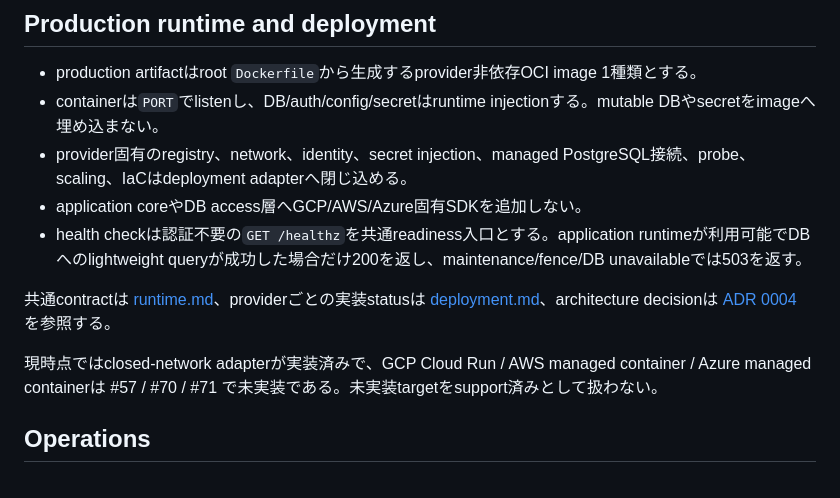
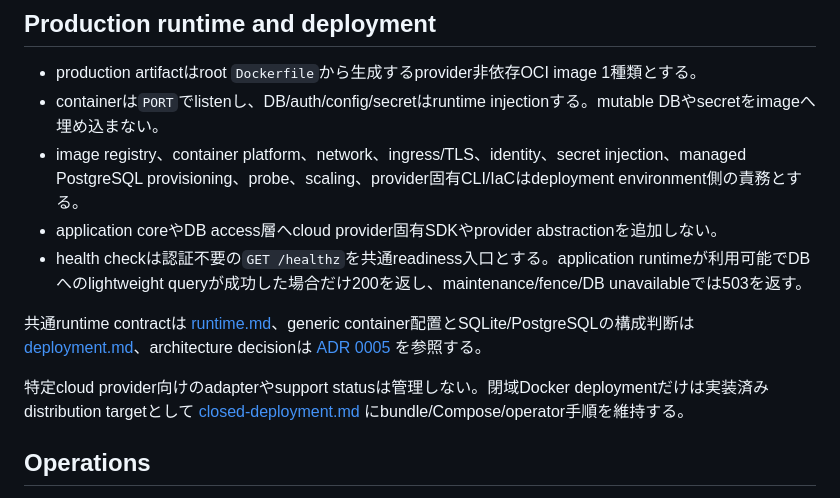
Before and after one commit to vnzzzz/sokora, a Markdown page: docs/requirements.md, the part around the change. Drawn GitHub-style.

Commit message:
docs: simplify deployment requirements

```diff
--- a/docs/requirements.md
+++ b/docs/requirements.md
@@ -59,13 +59,13 @@ HTTP adapters
 
 - production artifactはroot `Dockerfile`から生成するprovider非依存OCI image 1種類とする。
 - containerは`PORT`でlistenし、DB/auth/config/secretはruntime injectionする。mutable DBやsecretをimageへ埋め込まない。
-- provider固有のregistry、network、identity、secret injection、managed PostgreSQL接続、probe、scaling、IaCはdeployment adapterへ閉じ込める。
-- application coreやDB access層へGCP/AWS/Azure固有SDKを追加しない。
+- image registry、container platform、network、ingress/TLS、identity、secret injection、managed PostgreSQL provisioning、probe、scaling、provider固有CLI/IaCはdeployment environment側の責務とする。
+- application coreやDB access層へcloud provider固有SDKやprovider abstractionを追加しない。
 - health checkは認証不要の`GET /healthz`を共通readiness入口とする。application runtimeが利用可能でDBへのlightweight queryが成功した場合だけ200を返し、maintenance/fence/DB unavailableでは503を返す。
 
-共通contractは [runtime.md](runtime.md)、providerごとの実装statusは [deployment.md](deployment.md)、architecture decisionは [ADR 0004](adr/0004-provider-neutral-oci-deployment.md) を参照する。
+共通runtime contractは [runtime.md](runtime.md)、generic container配置とSQLite/PostgreSQLの構成判断は [deployment.md](deployment.md)、architecture decisionは [ADR 0005](adr/0005-provider-neutral-deployment-contract.md) を参照する。
 
-現時点ではclosed-network adapterが実装済みで、GCP Cloud Run / AWS managed container / Azure managed containerは #57 / #70 / #71 で未実装である。未実装targetをsupport済みとして扱わない。
+特定cloud provider向けのadapterやsupport statusは管理しない。閉域Docker deploymentだけは実装済みdistribution targetとして [closed-deployment.md](closed-deployment.md) にbundle/Compose/operator手順を維持する。
 
 ## Operations
 
```
